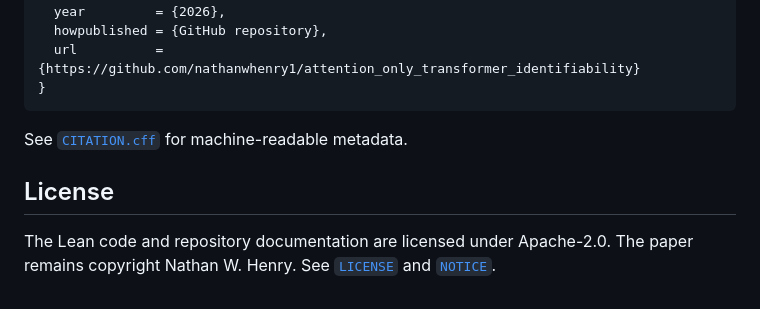
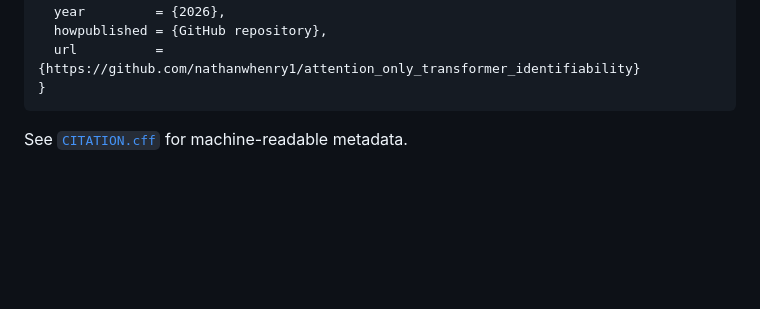
Before and after one commit to nathanwhenry1/attention_only_transformer_identifiability, a Markdown page: README.md, the part around the change. GitHub-like rendering; blank space fills up the shorter version.

````diff
--- a/README.md
+++ b/README.md
@@ -119,8 +119,3 @@ Lean and Mathlib are pinned to `v4.30.0` in `lean-toolchain` and `lake-manifest.
 ```
 
 See [`CITATION.cff`](CITATION.cff) for machine-readable metadata.
-
-## License
-
-The Lean code and repository documentation are licensed under Apache-2.0. The paper
-remains copyright Nathan W. Henry. See [`LICENSE`](LICENSE) and [`NOTICE`](NOTICE).
````
